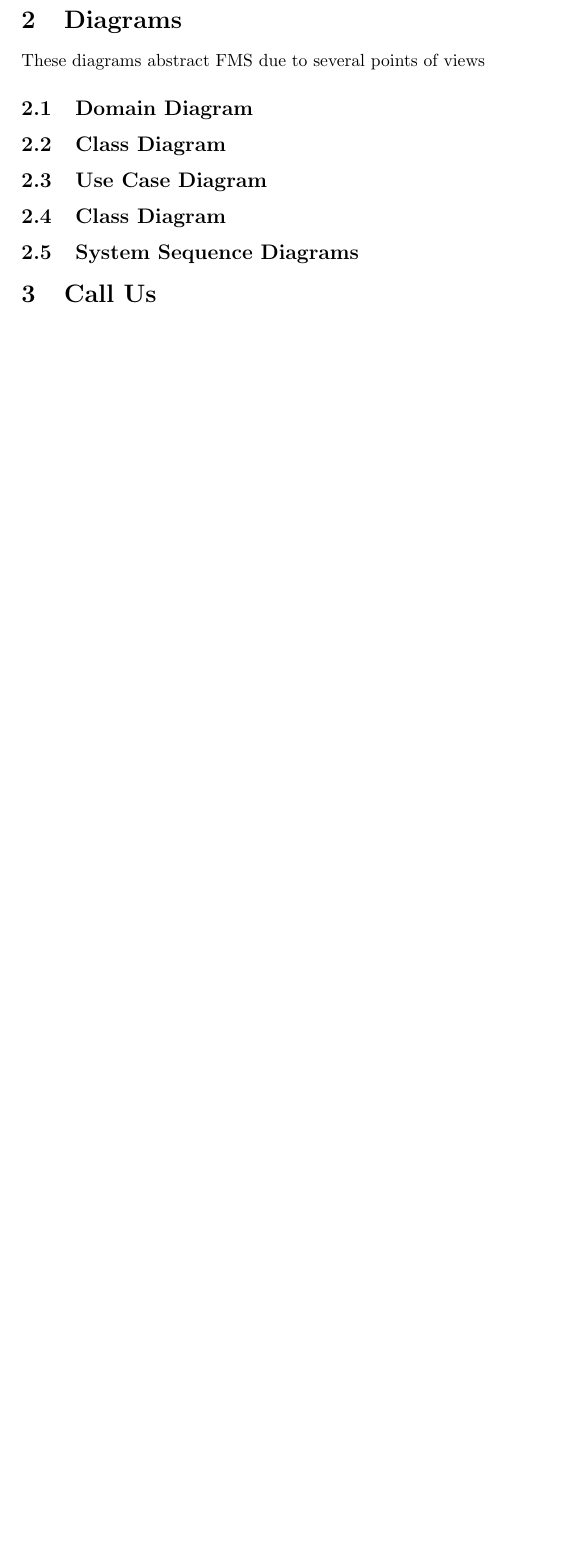
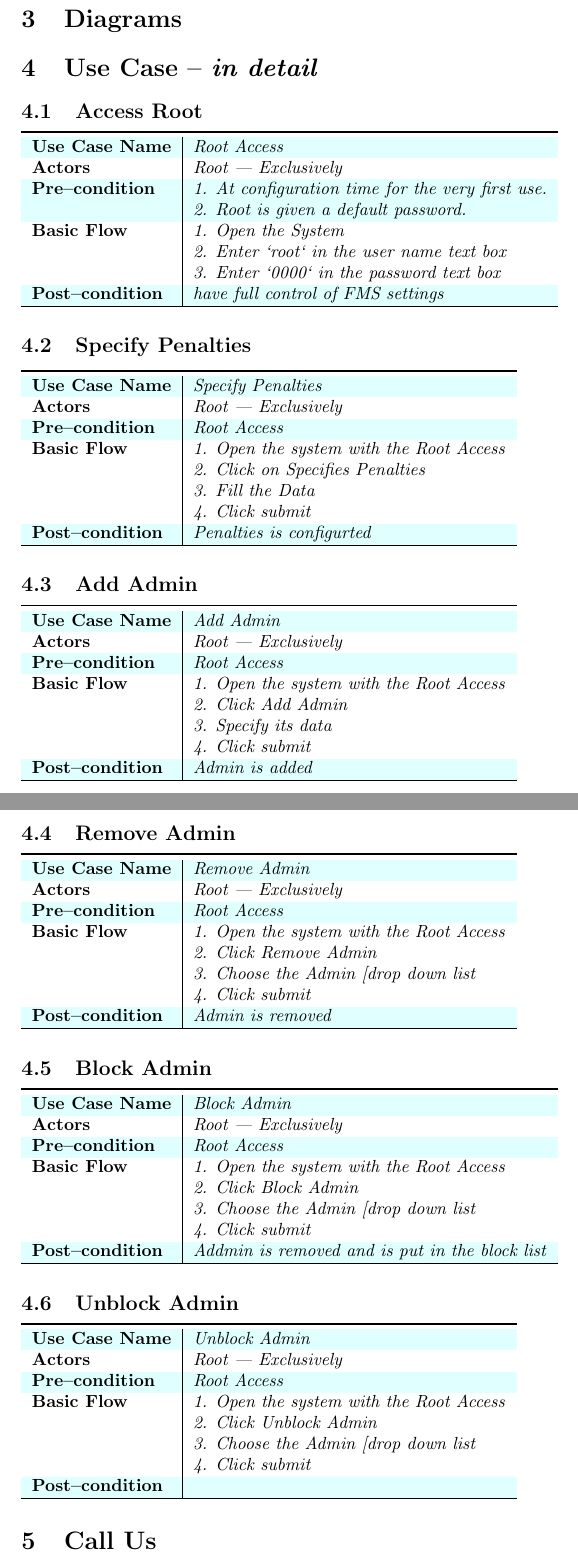
Before and after one commit to yasershaban/SWE2, a LaTeX document (OO Analysis/doc.tex): part of page 5 of 5 before the commit and two parts of pages 5 and 6 of 6 after it, the two joined at a grey line, cut so that both start at the same text, the shorter picture padded with empty space. Compiled offline with pdfLaTeX.

Commit message:
tex tables

```diff
--- a/OO Analysis/doc.tex
+++ b/OO Analysis/doc.tex
@@ -1,6 +1,10 @@
 \documentclass{article}
 \usepackage{graphicx}
-
+\usepackage{booktabs}
+\usepackage{color, colortbl}
+\definecolor{Gray}{gray}{0.9}
+\definecolor{LightCyan}{rgb}{0.88,1,1}
+\usepackage[first=0,last=9]{lcg}
 
 \begin{document}
 
@@ -77,12 +89,122 @@ and sure the freelancer is paid.
 
 
 \section {Diagrams}
-These diagrams abstract FMS due to several points of views
-\subsection{Domain Diagram}
-\subsection{Class Diagram}
-\subsection{Use Case Diagram}
-\subsection{Class Diagram}
-\subsection{System Sequence Diagrams}
+
+\section{Use Case -- \textit{in detail}}
+\subsection{Access Root}
+    \begin{tabular}{ l | l }
+    \toprule
+      \rowcolor{LightCyan}
+      \textbf{Use Case Name}    & \textit{Root Access}\\
+      \textbf{Actors}           & \textit{Root --- Exclusively}\\
+      \rowcolor{LightCyan}
+      \textbf{Pre--condition}   & \textit{1. At configuration time for the very first use.} \\
+      \rowcolor{LightCyan}
+                                & \textit{2. Root is given a default password.}\\
+      \textbf{Basic Flow}       & \textit{1. Open the System}\\
+                                & \textit{2. Enter `root` in the user name text box}\\
+                                & \textit{3. Enter `0000` in the password text box}\\
+      \rowcolor{LightCyan}
+      \textbf{Post--condition}  & \textit{have full control of FMS settings}\\
+    \toprule
+    \end{tabular}
+
+\subsection{Specify Penalties}
+    \begin{tabular}{ l | l }
+    \toprule
+      \rowcolor{LightCyan}
+      \textbf{Use Case Name}    & \textit{Specify Penalties}\\
+      \textbf{Actors}           & \textit{Root --- Exclusively}\\
+      \rowcolor{LightCyan}
+      \textbf{Pre--condition}   & \textit{Root Access}\\
+      \textbf{Basic Flow}       & \textit{1. Open the system with the Root Access}\\
+                                & \textit{2. Click on Specifies Penalties}\\
+                                & \textit{3. Fill the Data}\\
+                                & \textit{4. Click submit}\\
+      \rowcolor{LightCyan}
+      \textbf{Post--condition}  & \textit{Penalties is configurted}\\
+    \toprule
+    \end{tabular}
+
+\subsection{Add Admin}
+    \begin{tabular}{ l | l }
+    \toprule
+      \rowcolor{LightCyan}
+      \textbf{Use Case Name}    & \textit{Add Admin}\\
+      \textbf{Actors}           & \textit{Root --- Exclusively}\\
+      \rowcolor{LightCyan}
+      \textbf{Pre--condition}   & \textit{Root Access}\\
+      \textbf{Basic Flow}       & \textit{1. Open the system with the Root Access}\\
+                                & \textit{2. Click Add Admin}\\
+                                & \textit{3. Specify its data}\\
+                                & \textit{4. Click submit}\\
+      \rowcolor{LightCyan}
+      \textbf{Post--condition}  & \textit{Admin is added}\\
+    \toprule
+    \end{tabular}
+
+
+
+\subsection{Remove Admin}
+    \begin{tabular}{ l | l }
+    \toprule
+      \rowcolor{LightCyan}
+      \textbf{Use Case Name}    & \textit{Remove Admin}\\
+      \textbf{Actors}           & \textit{Root --- Exclusively}\\
+      \rowcolor{LightCyan}
+      \textbf{Pre--condition}   & \textit{Root Access}\\
+      \textbf{Basic Flow}       & \textit{1. Open the system with the Root Access}\\
+                                & \textit{2. Click Remove Admin}\\
+                                & \textit{3. Choose the Admin [drop down list}\\
+                                & \textit{4. Click submit}\\
+      \rowcolor{LightCyan}
+      \textbf{Post--condition}  & \textit{Admin is removed}\\
+    \toprule
+    \end{tabular}
+
+
+
+
+
+\subsection{Block Admin}
+    \begin{tabular}{ l | l }
+    \toprule
+      \rowcolor{LightCyan}
+      \textbf{Use Case Name}    & \textit{Block Admin}\\
+      \textbf{Actors}           & \textit{Root --- Exclusively}\\
+      \rowcolor{LightCyan}
+      \textbf{Pre--condition}   & \textit{Root Access}\\
+      \textbf{Basic Flow}       & \textit{1. Open the system with the Root Access}\\
+                                & \textit{2. Click Block Admin}\\
+                                & \textit{3. Choose the Admin [drop down list}\\
+                                & \textit{4. Click submit}\\
+      \rowcolor{LightCyan}
+      \textbf{Post--condition}  & \textit{Addmin is removed and is put in the block list}\\
+    \toprule
+    \end{tabular}
+
+
+
+\subsection{Unblock Admin}
+    \begin{tabular}{ l | l }
+    \toprule
+      \rowcolor{LightCyan}
+      \textbf{Use Case Name}    & \textit{Unblock Admin}\\
+      \textbf{Actors}           & \textit{Root --- Exclusively}\\
+      \rowcolor{LightCyan}
+      \textbf{Pre--condition}   & \textit{Root Access}\\
+      \textbf{Basic Flow}       & \textit{1. Open the system with the Root Access}\\
+                                & \textit{2. Click Unblock Admin}\\
+                                & \textit{3. Choose the Admin [drop down list}\\
+                                & \textit{4. Click submit}\\
+      \rowcolor{LightCyan}
+      \textbf{Post--condition}  & \textit{}\\
+    \toprule
+    \end{tabular}
+
+
+
+
 
 \section{Call Us}
 
```
Also changed, not shown: OO Analysis/doc.tex (12 more changed lines).
